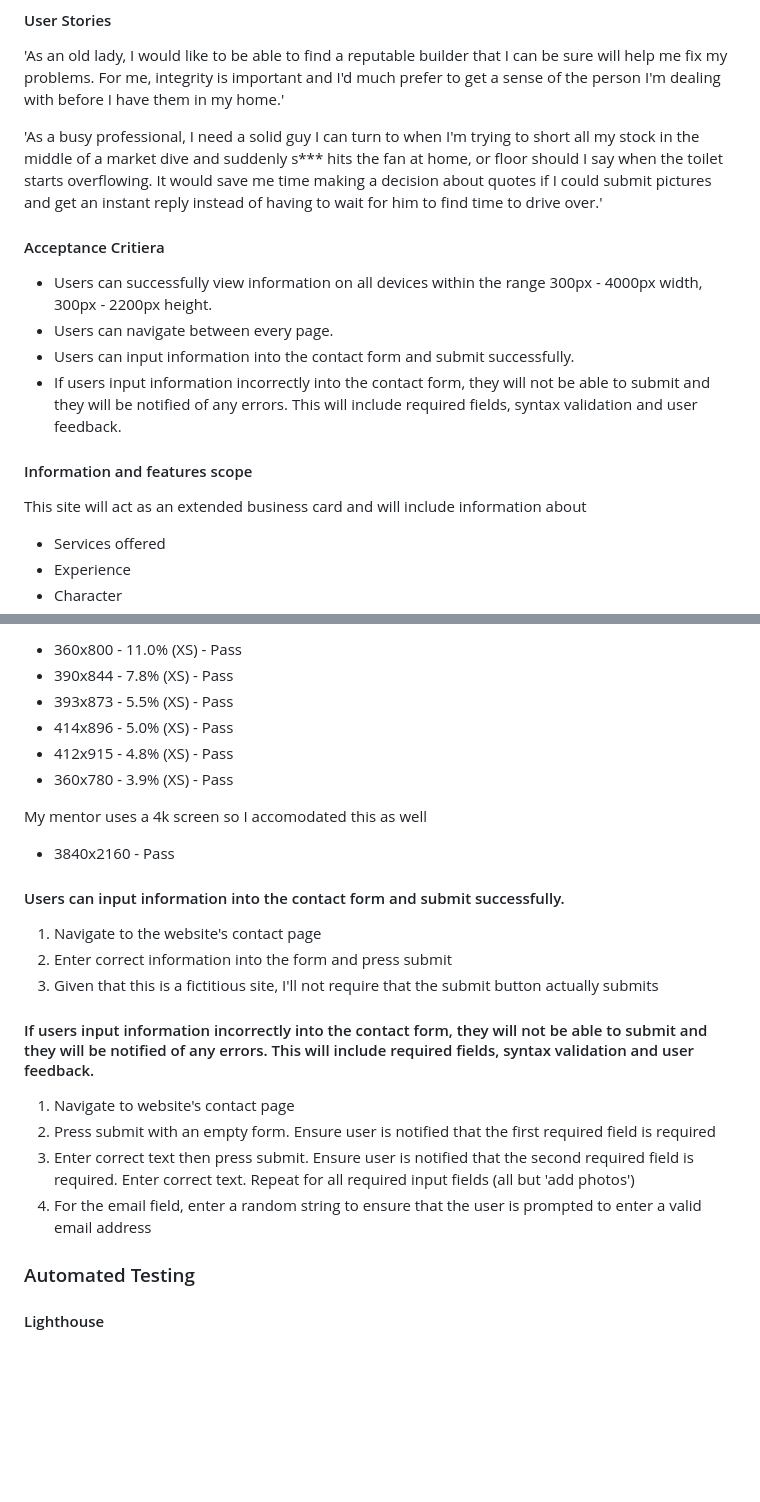
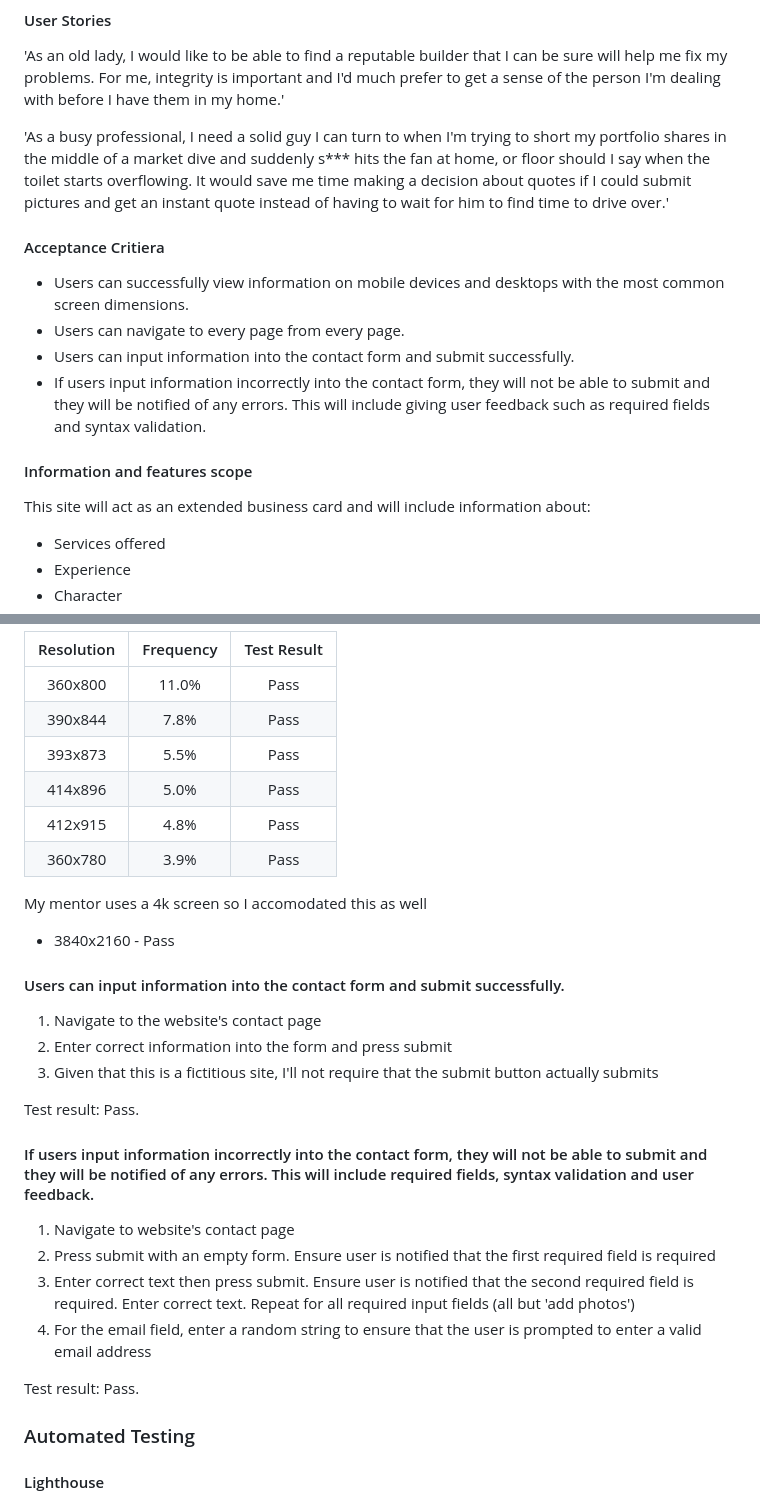
Before and after one commit to LlewBach/aj-builder, a Markdown page: README.md, 2 parts joined by grey strips. GitHub-like rendering; blank space fills up the shorter version.

```diff
--- a/README.md
+++ b/README.md
@@ -72,18 +72,18 @@ Given that in today's age, business is advertised and found via websites, the cr
 
 'As an old lady, I would like to be able to find a reputable builder that I can be sure will help me fix my problems. For me, integrity is important and I'd much prefer to get a sense of the person I'm dealing with before I have them in my home.'
 
-'As a busy professional, I need a solid guy I can turn to when I'm trying to short all my stock in the middle of a market dive and suddenly s*** hits the fan at home, or floor should I say when the toilet starts overflowing. It would save me time making a decision about quotes if I could submit pictures and get an instant reply instead of having to wait for him to find time to drive over.'
+'As a busy professional, I need a solid guy I can turn to when I'm trying to short my portfolio shares in the middle of a market dive and suddenly s*** hits the fan at home, or floor should I say when the toilet starts overflowing. It would save me time making a decision about quotes if I could submit pictures and get an instant quote instead of having to wait for him to find time to drive over.'
 
 #### Acceptance Critiera
 
-- Users can successfully view information on all devices within the range 300px - 4000px width, 300px - 2200px height.
-- Users can navigate between every page.
+- Users can successfully view information on mobile devices and desktops with the most common screen dimensions.
+- Users can navigate to every page from every page.
 - Users can input information into the contact form and submit successfully.
-- If users input information incorrectly into the contact form, they will not be able to submit and they will be notified of any errors. This will include required fields, syntax validation and user feedback.
+- If users input information incorrectly into the contact form, they will not be able to submit and they will be notified of any errors. This will include giving user feedback such as required fields and syntax validation.
 
 #### Information and features scope
 
-This site will act as an extended business card and will include information about
+This site will act as an extended business card and will include information about:
 
 - Services offered
 - Experience
@@ -370,10 +372,12 @@ Mobile
 
-- 360x800 - 11.0% (XS) - Pass
-- 390x844 - 7.8% (XS) - Pass
-- 393x873 - 5.5% (XS) - Pass
-- 414x896 - 5.0% (XS) - Pass
-- 412x915 - 4.8% (XS) - Pass
-- 360x780 - 3.9% (XS) - Pass
+| Resolution | Frequency | Test Result |
+| :---: | :---: | :---: |
+| 360x800 | 11.0% | Pass |
+| 390x844 | 7.8% | Pass |
+| 393x873 | 5.5% | Pass |
+| 414x896 | 5.0% | Pass |
+| 412x915 | 4.8% | Pass |
+| 360x780 | 3.9% | Pass |
 
 My mentor uses a 4k screen so I accomodated this as well
 
@@ -385,12 +389,16 @@ My mentor uses a 4k screen so I accomodated this as well
 2) Enter correct information into the form and press submit
 3) Given that this is a fictitious site, I'll not require that the submit button actually submits
 
+Test result: Pass.
+
 #### If users input information incorrectly into the contact form, they will not be able to submit and they will be notified of any errors. This will include required fields, syntax validation and user feedback.
 
 1) Navigate to website's contact page
 2) Press submit with an empty form. Ensure user is notified that the first required field is required
 3) Enter correct text then press submit. Ensure user is notified that the second required field is required. Enter correct text. Repeat for all required input fields (all but 'add photos')
 4) For the email field, enter a random string to ensure that the user is prompted to enter a valid email address
+
+Test result: Pass.
 
 ### Automated Testing
 
```
Also changed, not shown: other parts of README.md (+34 -32 lines).
